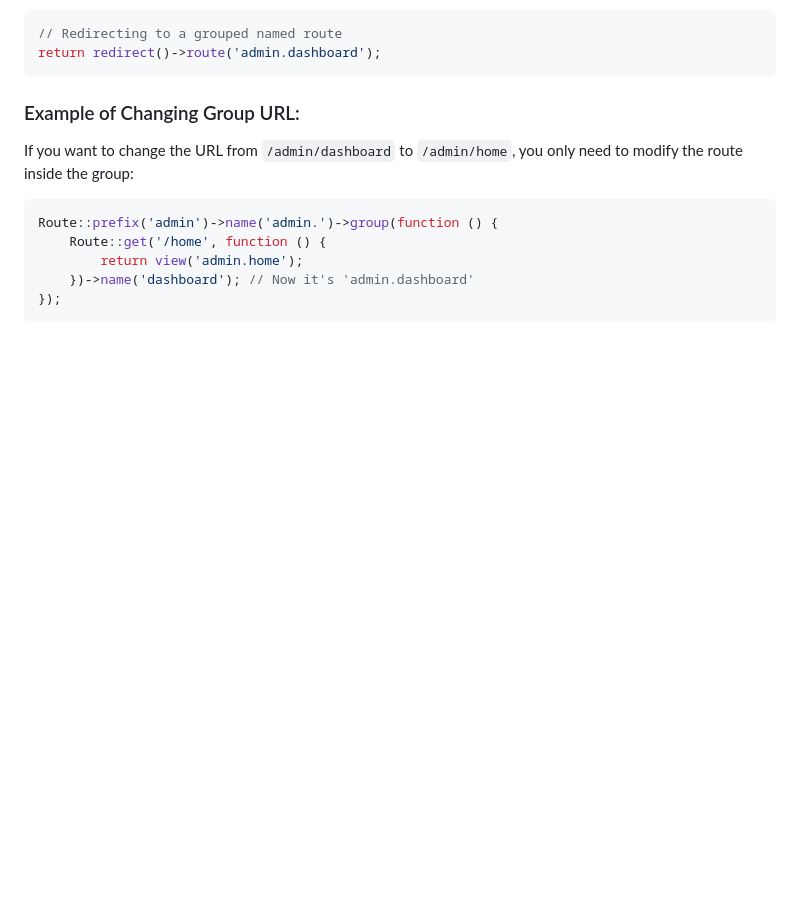
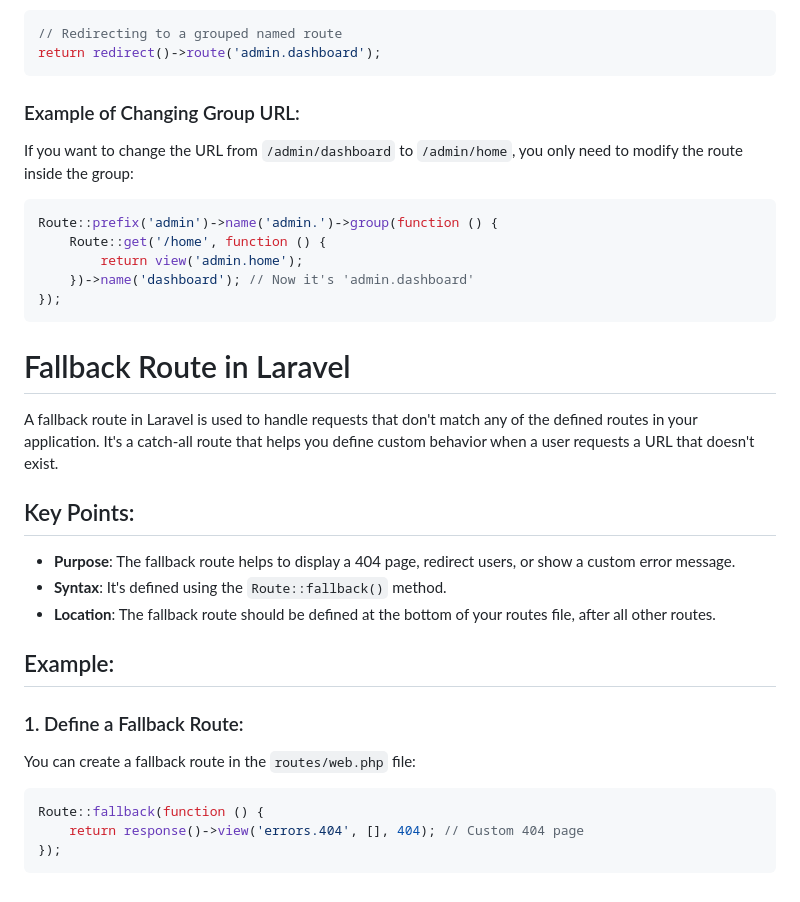
Before and after one commit to BugHunterX2025/Laravel, a Markdown page: Explian.MD, the part around the change. GitHub-like rendering; blank space fills up the shorter version.

Commit message:
fallback

````diff
--- a/Explian.MD
+++ b/Explian.MD
@@ -592,3 +592,25 @@ Route::prefix('admin')->name('admin.')->group(function () {
     })->name('dashboard'); // Now it's 'admin.dashboard'
 });
 ```
+
+# Fallback Route in Laravel
+
+A fallback route in Laravel is used to handle requests that don't match any of the defined routes in your application. It's a catch-all route that helps you define custom behavior when a user requests a URL that doesn't exist.
+
+## Key Points:
+
+-   **Purpose**: The fallback route helps to display a 404 page, redirect users, or show a custom error message.
+-   **Syntax**: It's defined using the `Route::fallback()` method.
+-   **Location**: The fallback route should be defined at the bottom of your routes file, after all other routes.
+
+## Example:
+
+### 1. Define a Fallback Route:
+
+You can create a fallback route in the `routes/web.php` file:
+
+```php
+Route::fallback(function () {
+    return response()->view('errors.404', [], 404); // Custom 404 page
+});
+```
````
